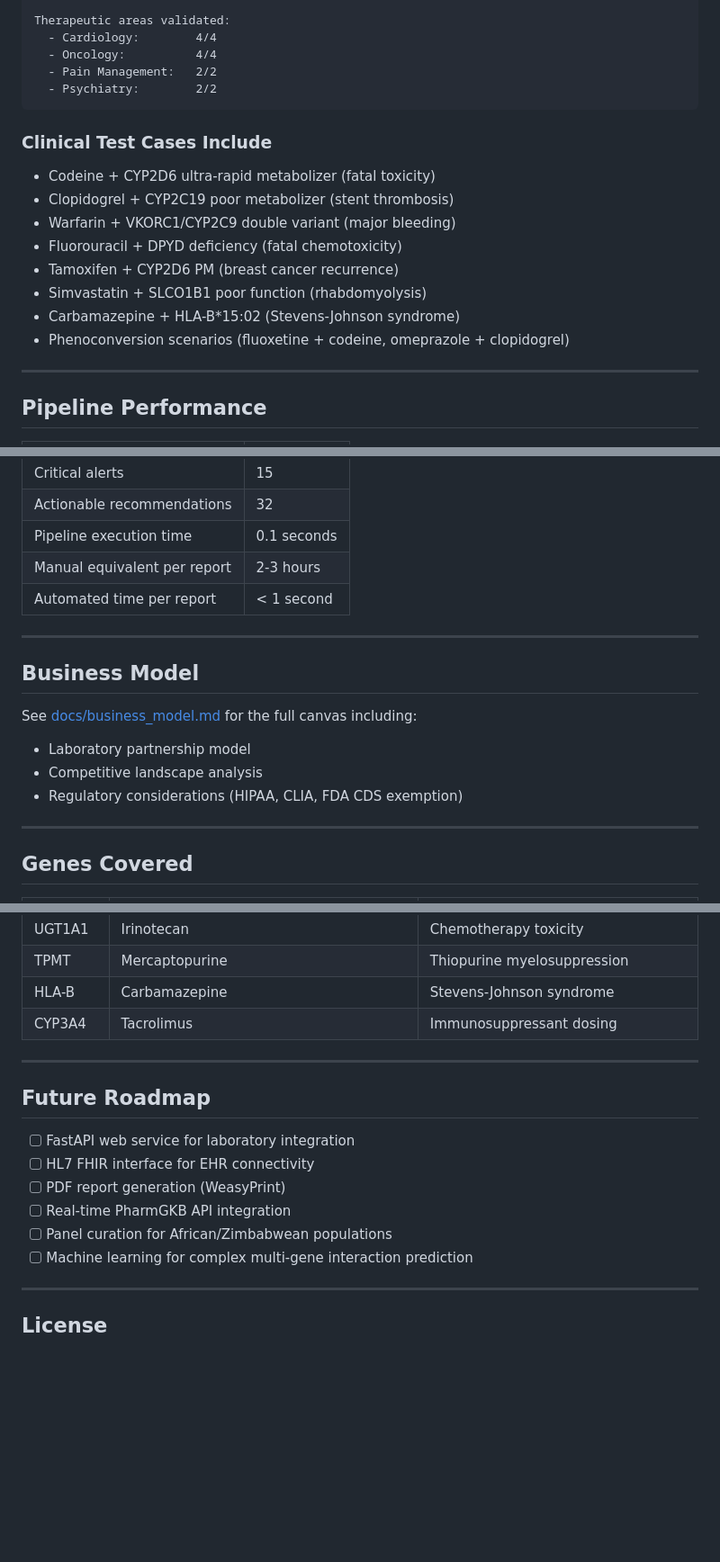
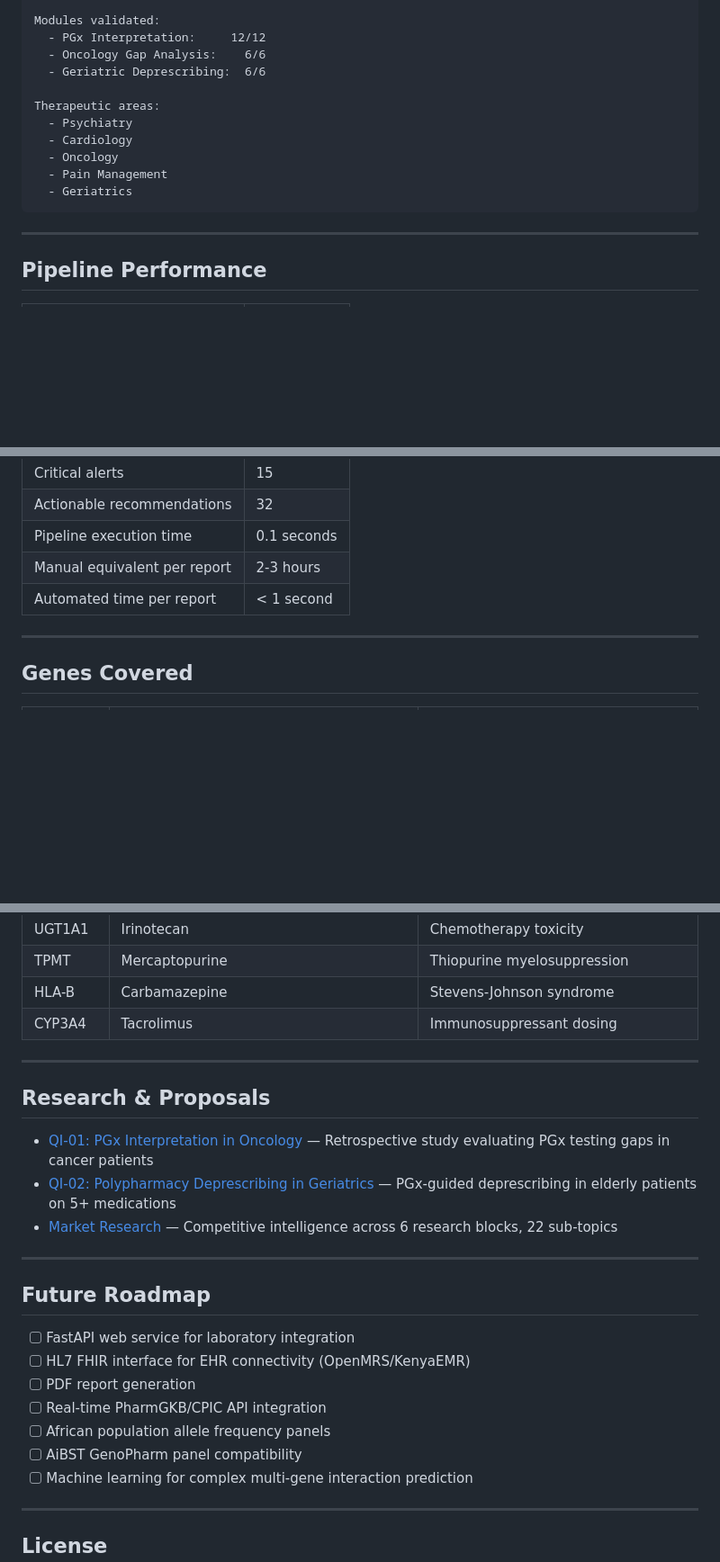
Before and after one commit to ernestmoyo/pharmacogenomics-made-simple, a Markdown page: README.md, 3 parts joined by grey strips. Shown at 90% size. Rendered like a GitHub page; blank space fills up the shorter version.

````diff
--- a/README.md
+++ b/README.md
@@ -142,22 +177,18 @@ Overall accuracy:             100%
 Critical detection rate:      100%
 Finding sensitivity:          100%
 
-Therapeutic areas validated:
-  - Cardiology:        4/4
-  - Oncology:          4/4
-  - Pain Management:   2/2
-  - Psychiatry:        2/2
+Modules validated:
+  - PGx Interpretation:     12/12
+  - Oncology Gap Analysis:    6/6
+  - Geriatric Deprescribing:  6/6
+
+Therapeutic areas:
+  - Psychiatry
+  - Cardiology
+  - Oncology
+  - Pain Management
+  - Geriatrics
 ```
-
-### Clinical Test Cases Include
-- Codeine + CYP2D6 ultra-rapid metabolizer (fatal toxicity)
-- Clopidogrel + CYP2C19 poor metabolizer (stent thrombosis)
-- Warfarin + VKORC1/CYP2C9 double variant (major bleeding)
-- Fluorouracil + DPYD deficiency (fatal chemotoxicity)
-- Tamoxifen + CYP2D6 PM (breast cancer recurrence)
-- Simvastatin + SLCO1B1 poor function (rhabdomyolysis)
-- Carbamazepine + HLA-B*15:02 (Stevens-Johnson syndrome)
-- Phenoconversion scenarios (fluoxetine + codeine, omeprazole + clopidogrel)
 
 ---
 
@@ -172,15 +203,6 @@ Therapeutic areas validated:
 | Pipeline execution time | 0.1 seconds |
 | Manual equivalent per report | 2-3 hours |
 | Automated time per report | < 1 second |
-
----
-
-## Business Model
-
-See [docs/business_model.md](docs/business_model.md) for the full canvas including:
-- Laboratory partnership model
-- Competitive landscape analysis
-- Regulatory considerations (HIPAA, CLIA, FDA CDS exemption)
 
 ---
 
@@ -201,13 +223,22 @@ See [docs/business_model.md](docs/business_model.md) for the full canvas includi
 
 ---
 
+## Research & Proposals
+
+- [QI-01: PGx Interpretation in Oncology](docs/proposals/QI-01_pgx-interpretation-oncology.md) — Retrospective study evaluating PGx testing gaps in cancer patients
+- [QI-02: Polypharmacy Deprescribing in Geriatrics](docs/proposals/QI-02_polypharmacy-deprescribing-geriatrics.md) — PGx-guided deprescribing in elderly patients on 5+ medications
+- [Market Research](docs/research/Pharmacogenomics_Research_Complete.md) — Competitive intelligence across 6 research blocks, 22 sub-topics
+
+---
+
 ## Future Roadmap
 
 - [ ] FastAPI web service for laboratory integration
-- [ ] HL7 FHIR interface for EHR connectivity
-- [ ] PDF report generation (WeasyPrint)
-- [ ] Real-time PharmGKB API integration
-- [ ] Panel curation for African/Zimbabwean populations
+- [ ] HL7 FHIR interface for EHR connectivity (OpenMRS/KenyaEMR)
+- [ ] PDF report generation
+- [ ] Real-time PharmGKB/CPIC API integration
+- [ ] African population allele frequency panels
+- [ ] AiBST GenoPharm panel compatibility
 - [ ] Machine learning for complex multi-gene interaction prediction
 
 ---
````
Also changed, not shown: other parts of README.md (+100 -65 lines), docs/meetings/2025-02-08_team-kickoff.md (+8 -22 lines), docs/meetings/2026-03-01_strategy-and-next-steps.md (+8 -15 lines).
